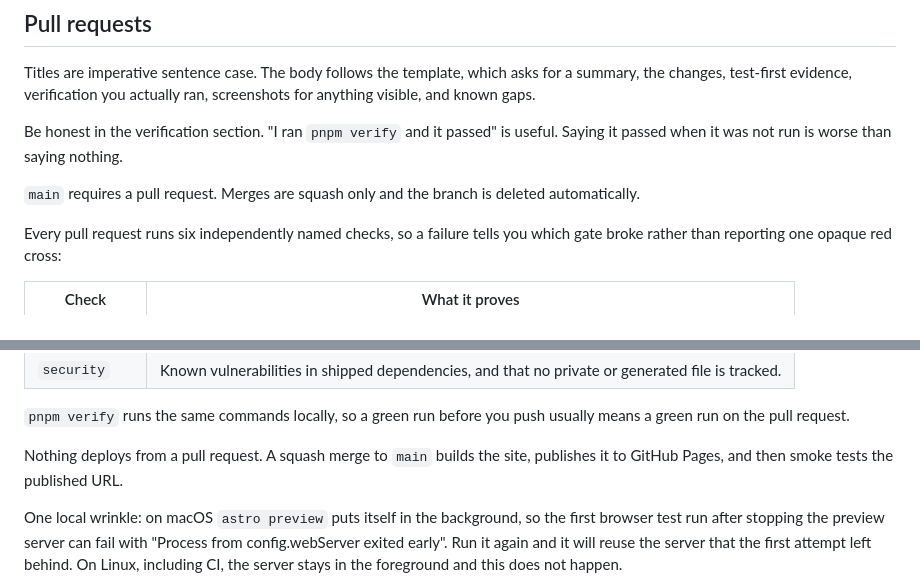
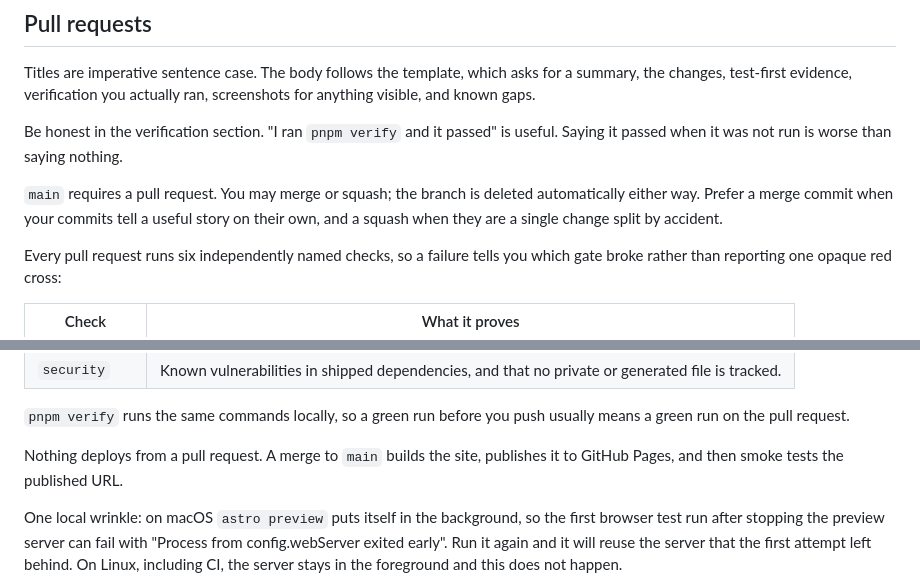
Before and after one commit to nphkhiem/knowledge-hub, a Markdown page: CONTRIBUTING.md, 2 parts joined by grey strips. Drawn GitHub-style.

Commit message:
docs: allow merge commits as well as squash
The contribution guide said merges to main are squash only. That is no longer
true: the main ruleset now permits both merge commits and squash merges, and
the linear history requirement was withdrawn so per-ticket commits survive on
main rather than being flattened into one.

See docs/adr/0007-allow-merge-commits-and-drop-linear-history.md for the
reasoning and the accepted costs.

```diff
--- a/CONTRIBUTING.md
+++ b/CONTRIBUTING.md
@@ -88,8 +88,10 @@ screenshots for anything visible, and known gaps.
 Be honest in the verification section. "I ran `pnpm verify` and it passed" is
 useful. Saying it passed when it was not run is worse than saying nothing.
 
-`main` requires a pull request. Merges are squash only and the branch is deleted
-automatically.
+`main` requires a pull request. You may merge or squash; the branch is deleted
+automatically either way. Prefer a merge commit when your commits tell a useful
+story on their own, and a squash when they are a single change split by
+accident.
 
 Every pull request runs six independently named checks, so a failure tells you
 which gate broke rather than reporting one opaque red cross:
@@ -106,7 +108,7 @@ which gate broke rather than reporting one opaque red cross:
 `pnpm verify` runs the same commands locally, so a green run before you push
 usually means a green run on the pull request.
 
-Nothing deploys from a pull request. A squash merge to `main` builds the site,
+Nothing deploys from a pull request. A merge to `main` builds the site,
 publishes it to GitHub Pages, and then smoke tests the published URL.
 
 One local wrinkle: on macOS `astro preview` puts itself in the background, so the
```
